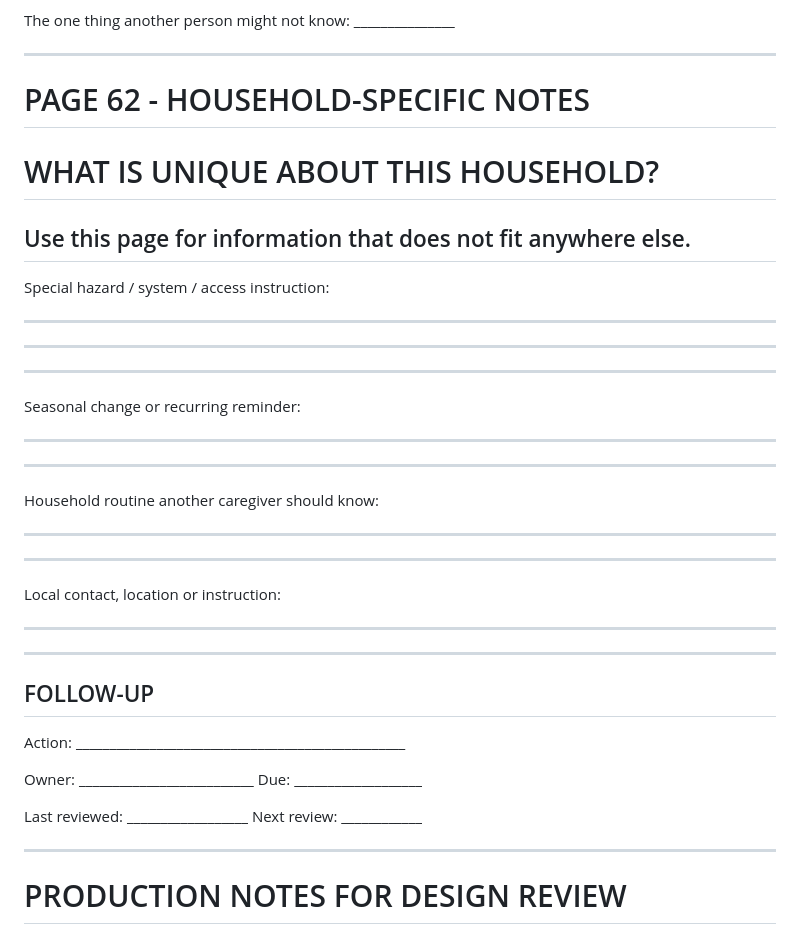
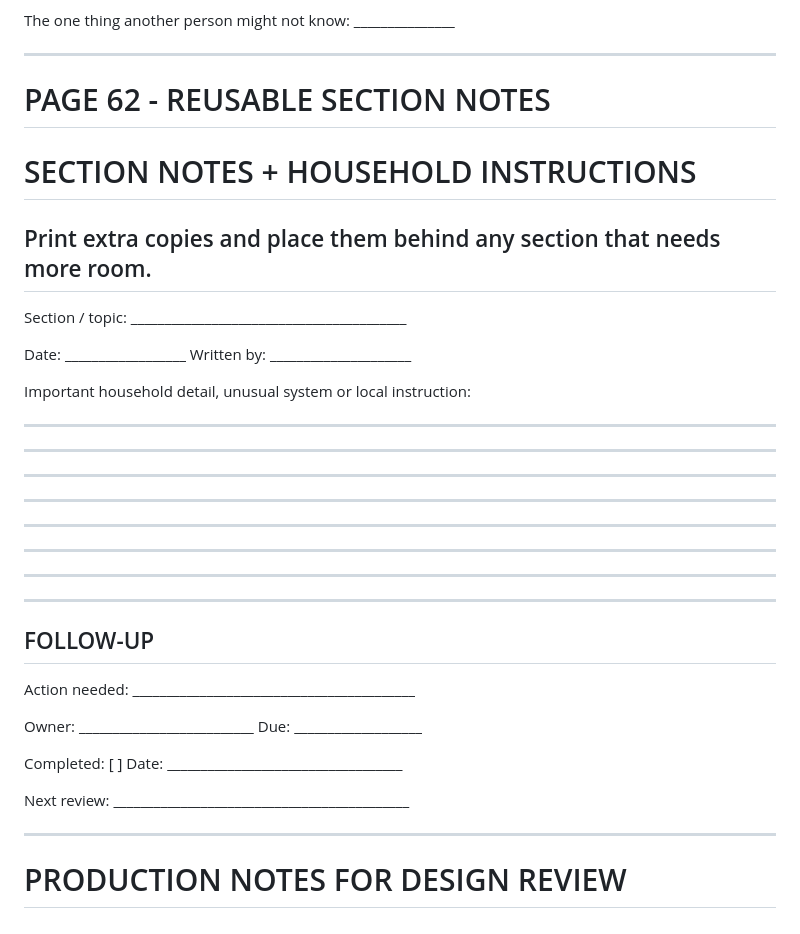
Before and after one commit to eyesonproductions-lgtm/LIVSOLV, a Markdown page: products/systems-down-page-copy-19-62.md, the part around the change. Rendered like a GitHub page.

Commit message:
Make final notes page reusable by section

```diff
--- a/products/systems-down-page-copy-19-62.md
+++ b/products/systems-down-page-copy-19-62.md
@@ -1644,12 +1644,16 @@ The one thing another person might not know: _______________
 
 ---
 
-# PAGE 62 - HOUSEHOLD-SPECIFIC NOTES
-
-# WHAT IS UNIQUE ABOUT THIS HOUSEHOLD?
-## Use this page for information that does not fit anywhere else.
-
-Special hazard / system / access instruction:
+# PAGE 62 - REUSABLE SECTION NOTES
+
+# SECTION NOTES + HOUSEHOLD INSTRUCTIONS
+## Print extra copies and place them behind any section that needs more room.
+
+Section / topic: _________________________________________
+
+Date: __________________  Written by: _____________________
+
+Important household detail, unusual system or local instruction:
 
 ________________________________________________________
 
@@ -1657,30 +1661,24 @@ ________________________________________________________
 
 ________________________________________________________
 
-Seasonal change or recurring reminder:
-
 ________________________________________________________
 
 ________________________________________________________
 
-Household routine another caregiver should know:
-
 ________________________________________________________
 
 ________________________________________________________
 
-Local contact, location or instruction:
-
 ________________________________________________________
 
-________________________________________________________
-
 ## FOLLOW-UP
-Action: _________________________________________________
+Action needed: __________________________________________
 
 Owner: __________________________ Due: ___________________
 
-Last reviewed: __________________  Next review: ____________
+Completed: [ ]  Date: ___________________________________
+
+Next review: ____________________________________________
 
 ---
 
```
